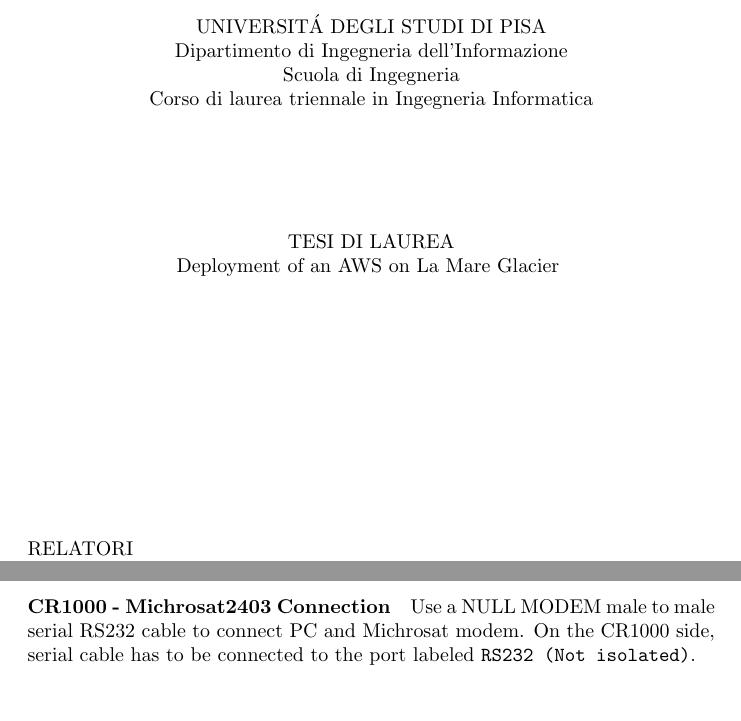
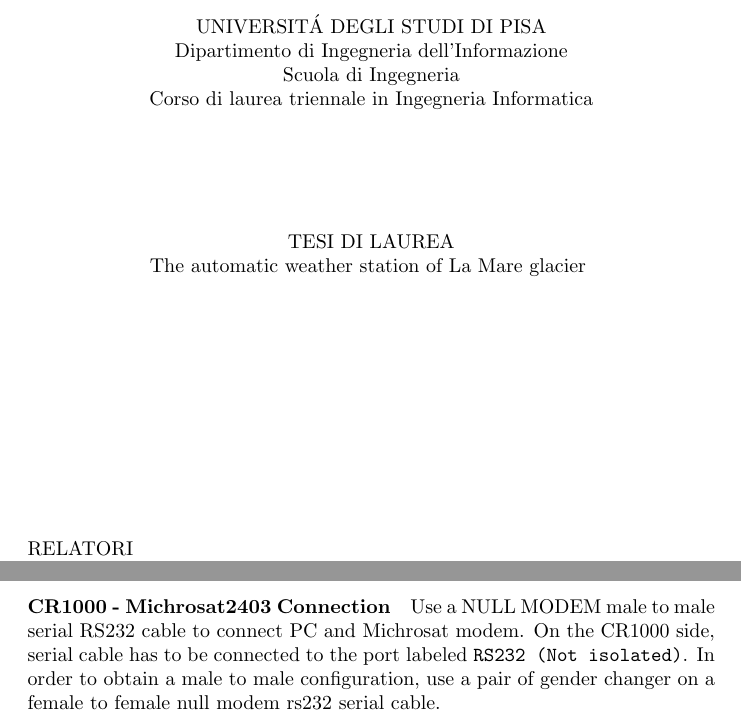
Before and after one commit to federicorossifr/LaMareThesis, a LaTeX document (main.tex, which reads Deployment/cable.tex, front.tex): two parts of pages 1 and 9 of 17, joined at a grey line, cut so that both start at the same text, the shorter picture padded with empty space. Compiled offline with pdfLaTeX.

Commit message:
Update in cable management section.

```diff
--- a/Deployment/cable.tex
+++ b/Deployment/cable.tex
@@ -11,4 +11,4 @@ Use a straight serial rs232 cable (DB9-DB9) to connect PC and CR1000. On the PC
 \paragraph{PC - Michrosat2403 Connection}
 Use a straight serial rs232 cable to connect PC and Michrosat modem, using the same serial to usb adapter seen before on pc side.
 \paragraph{CR1000 - Michrosat2403 Connection}
-Use a NULL MODEM male to male serial RS232 cable to connect PC and Michrosat modem. On the CR1000 side, serial cable has to be connected to the port labeled {\tt RS232 (Not isolated)}.
+Use a NULL MODEM male to male serial RS232 cable to connect PC and Michrosat modem. On the CR1000 side, serial cable has to be connected to the port labeled {\tt RS232 (Not isolated)}. In order to obtain a male to male configuration, use a pair of gender changer on a female to female null modem rs232 serial cable.
--- a/front.tex
+++ b/front.tex
@@ -6,7 +6,7 @@
       Corso di laurea triennale in Ingegneria Informatica\\
       \vspace*{5\baselineskip}
       TESI DI LAUREA\\
-      Deployment of an AWS on La Mare Glacier
+      The automatic weather station of La Mare glacier
       \vspace*{10\baselineskip}
     \end{center}
 
```
